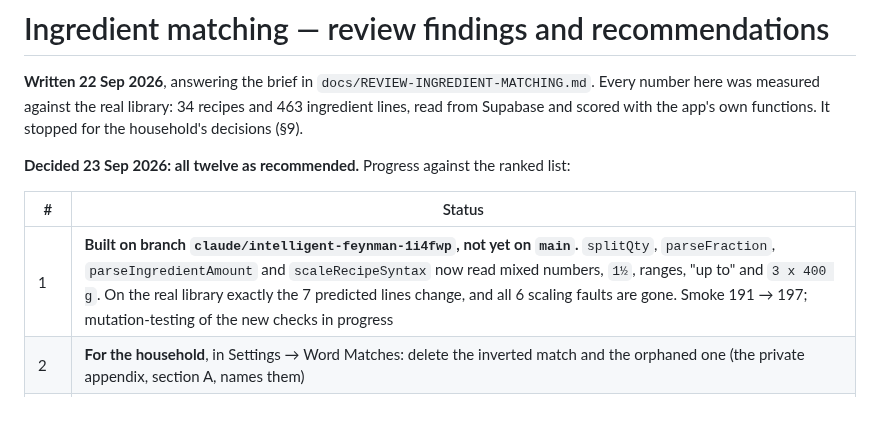
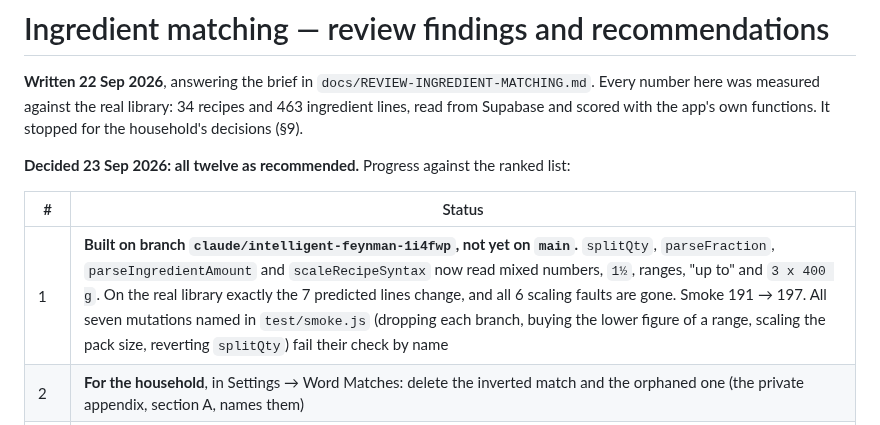
Before and after one commit to crispy-lettuce/RecipeFlowKeeper, a Markdown page: docs/REVIEW-INGREDIENT-MATCHING-FINDINGS.md, the part around the change. Drawn GitHub-style.

Commit message:
Record that every new quantity check fails against its mutation
Co-Authored-By: Claude Opus 5.5 <noreply@anthropic.com>
Claude-Session: https://claude.ai/code/session_01BCiMaZE1WZ55FmniZPXwby

```diff
--- a/docs/REVIEW-INGREDIENT-MATCHING-FINDINGS.md
+++ b/docs/REVIEW-INGREDIENT-MATCHING-FINDINGS.md
@@ -8,7 +8,7 @@ and scored with the app's own functions. It stopped for the household's decision
 
 | # | Status |
 | --- | --- |
-| 1 | **Built on branch `claude/intelligent-feynman-1i4fwp`, not yet on `main`.** `splitQty`, `parseFraction`, `parseIngredientAmount` and `scaleRecipeSyntax` now read mixed numbers, `1½`, ranges, "up to" and `3 x 400 g`. On the real library exactly the 7 predicted lines change, and all 6 scaling faults are gone. Smoke 191 → 197; mutation-testing of the new checks in progress |
+| 1 | **Built on branch `claude/intelligent-feynman-1i4fwp`, not yet on `main`.** `splitQty`, `parseFraction`, `parseIngredientAmount` and `scaleRecipeSyntax` now read mixed numbers, `1½`, ranges, "up to" and `3 x 400 g`. On the real library exactly the 7 predicted lines change, and all 6 scaling faults are gone. Smoke 191 → 197. All seven mutations named in `test/smoke.js` (dropping each branch, buying the lower figure of a range, scaling the pack size, reverting `splitQty`) fail their check by name |
 | 2 | **For the household**, in Settings → Word Matches: delete the inverted match and the orphaned one (the private appendix, section A, names them) |
 | 3–8 | Not started |
 
```
